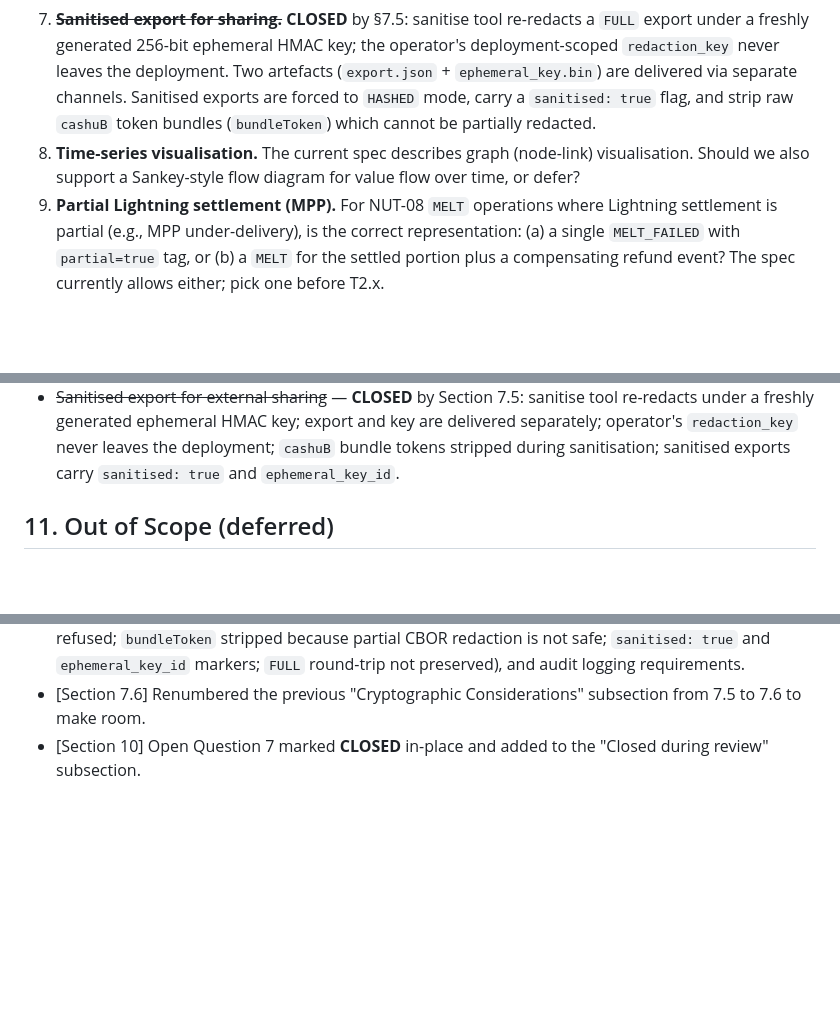
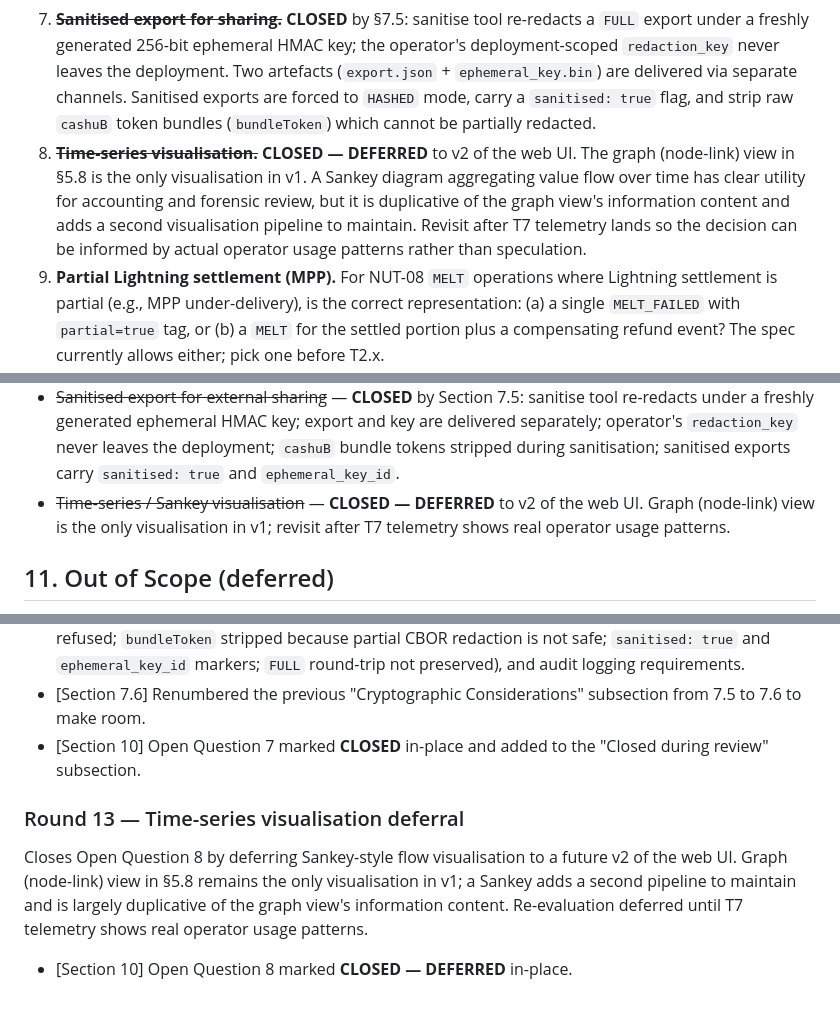
Before and after one commit to 398ja/cashu-ledger, a Markdown page: docs/design/transaction-traceability-specification.md, 3 parts joined by grey strips. Rendered like a GitHub page; blank space fills up the shorter version.

Commit message:
docs(spec): close open question 8 by deferring sankey visualisation
Defers Sankey-style time-series visualisation to a future v2 of the web
UI. The graph (node-link) view defined in §5.8 is the only visualisation
in v1. A Sankey adds a second visualisation pipeline to maintain and is
largely duplicative of the graph view's information content; the
decision should be informed by post-T7 telemetry showing actual operator
usage patterns rather than speculation.

Co-Authored-By: Claude Opus 4.7 (1M context) <noreply@anthropic.com>

```diff
--- a/docs/design/transaction-traceability-specification.md
+++ b/docs/design/transaction-traceability-specification.md
@@ -1307,7 +1307,7 @@ These require stakeholder input before or during implementation. Items closed du
 5. ~~**Schema evolution.**~~ **CLOSED** by §5.12: four-tier compatibility ladder (silent / silent / warn / reject), additive vs breaking distinction, mandatory CHANGELOG and Revision Log entries on every bump, discovery via `GET /relays`.
 6. ~~**Token bundle representation.**~~ **CLOSED** by §5.10 Bundle Token Handling: parsed by default, raw `cashuB` v4 CBOR token optionally carried in `content.bundleToken` (FULL only), verified on ingest against `inputs` (`B1_BUNDLE_MISMATCH`), 64 KB cap, V3 (`cashuA`) refused with `TRACE_LEGACY_TOKEN_FORMAT`. API: `?include=parsed|raw|both` on `/events/{id}`.
 7. ~~**Sanitised export for sharing.**~~ **CLOSED** by §7.5: sanitise tool re-redacts a `FULL` export under a freshly generated 256-bit ephemeral HMAC key; the operator's deployment-scoped `redaction_key` never leaves the deployment. Two artefacts (`export.json` + `ephemeral_key.bin`) are delivered via separate channels. Sanitised exports are forced to `HASHED` mode, carry a `sanitised: true` flag, and strip raw `cashuB` token bundles (`bundleToken`) which cannot be partially redacted.
-8. **Time-series visualisation.** The current spec describes graph (node-link) visualisation. Should we also support a Sankey-style flow diagram for value flow over time, or defer?
+8. ~~**Time-series visualisation.**~~ **CLOSED — DEFERRED** to v2 of the web UI. The graph (node-link) view in §5.8 is the only visualisation in v1. A Sankey diagram aggregating value flow over time has clear utility for accounting and forensic review, but it is duplicative of the graph view's information content and adds a second visualisation pipeline to maintain. Revisit after T7 telemetry lands so the decision can be informed by actual operator usage patterns rather than speculation.
 9. **Partial Lightning settlement (MPP).** For NUT-08 `MELT` operations where Lightning settlement is partial (e.g., MPP under-delivery), is the correct representation: (a) a single `MELT_FAILED` with `partial=true` tag, or (b) a `MELT` for the settled portion plus a compensating refund event? The spec currently allows either; pick one before T2.x.
 10. **NIP-44 encrypted content for FULL mode over shared relays.** Section 7.2 reserves NIP-44 encrypted content as future work. Confirm whether v2 of this spec should adopt it; if so, decide whether ledger holds a long-term decryption key or rotates per-day session keys.
 11. **Pruning policy for terminal subgraphs.** A fully terminal sub-DAG (every leaf is a MELT or REVOKED) has limited forensic value once retention pressure rises. Should we prune by sub-DAG terminality rather than per-event age?
@@ -1327,6 +1327,7 @@ These require stakeholder input before or during implementation. Items closed du
 - ~~Federation / cross-instance ledger~~ — **CLOSED — DEFERRED** to §11. Intra-deployment cross-mint is handled via `transfer_id` (§5.3.2); cross-operator federation requires its own spec covering trust model, export format, and privacy contract.
 - ~~Voucher / traceability event publish ordering~~ — **CLOSED** by §5.7: voucher event (`kind 30078`) is published first and awaits relay ack before the trace event (`kind 9079`) with `voucher_ref` is published. Failed voucher publishes degrade to trace-without-`voucher_ref`; consumers tolerate either the trace alone or the voucher alone, but never a `voucher_ref` that resolves to nothing.
 - ~~Sanitised export for external sharing~~ — **CLOSED** by Section 7.5: sanitise tool re-redacts under a freshly generated ephemeral HMAC key; export and key are delivered separately; operator's `redaction_key` never leaves the deployment; `cashuB` bundle tokens stripped during sanitisation; sanitised exports carry `sanitised: true` and `ephemeral_key_id`.
+- ~~Time-series / Sankey visualisation~~ — **CLOSED — DEFERRED** to v2 of the web UI. Graph (node-link) view is the only visualisation in v1; revisit after T7 telemetry shows real operator usage patterns.
 
 ## 11. Out of Scope (deferred)
 
@@ -1515,3 +1516,9 @@ Closes Open Question 7 by specifying a sanitise tool that produces self-containe
 - [Section 7.5 — new] "Sanitised Export for External Sharing" subsection defining the workflow (anchor selection → ephemeral key generation → re-redaction → two-artefact delivery), the auditor's verification scope (joins within the export only), the privacy contract (production `redaction_key` refused; `bundleToken` stripped because partial CBOR redaction is not safe; `sanitised: true` and `ephemeral_key_id` markers; `FULL` round-trip not preserved), and audit logging requirements.
 - [Section 7.6] Renumbered the previous "Cryptographic Considerations" subsection from 7.5 to 7.6 to make room.
 - [Section 10] Open Question 7 marked **CLOSED** in-place and added to the "Closed during review" subsection.
+
+### Round 13 — Time-series visualisation deferral
+
+Closes Open Question 8 by deferring Sankey-style flow visualisation to a future v2 of the web UI. Graph (node-link) view in §5.8 remains the only visualisation in v1; a Sankey adds a second pipeline to maintain and is largely duplicative of the graph view's information content. Re-evaluation deferred until T7 telemetry shows real operator usage patterns.
+
+- [Section 10] Open Question 8 marked **CLOSED — DEFERRED** in-place.
```
